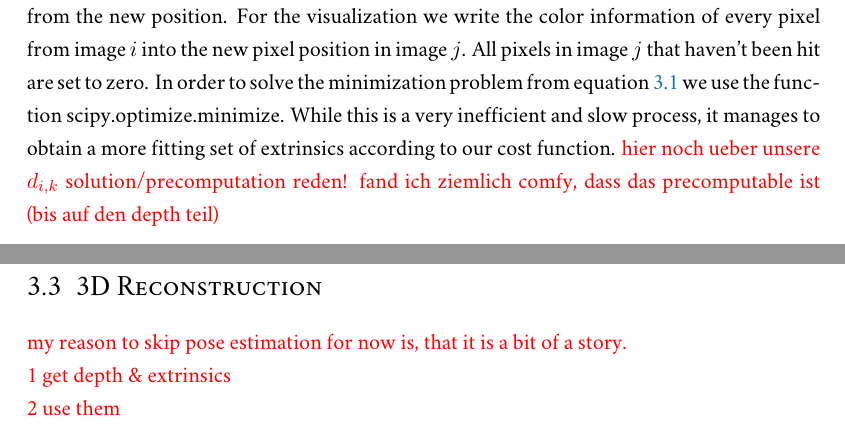
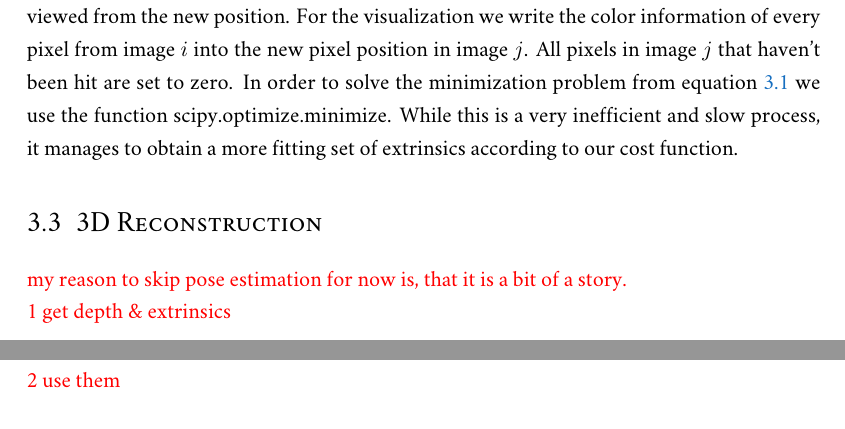
Before and after one commit to Flololol/RGBD-SLAM-from-RGB-Video, a LaTeX thesis (report/report.tex, which reads report/sources/method.tex): two parts of pages 11 and 12 of 18, joined at a grey line, cut so that both start at the same text. Compiled offline with XeLaTeX; a missing font is replaced by an installed copy or a similar font.

Commit message:
removed irrelevant todo

```diff
--- a/report/sources/method.tex
+++ b/report/sources/method.tex
@@ -127,7 +127,6 @@
         \end{figure}
         In order to solve the minimization problem from equation~\ref{eq:edense} we use the function scipy.optimize.minimize.
         While this is a very inefficient and slow process, it manages to obtain a more fitting set of extrinsics according to our cost function.
-        \todo{hier noch ueber unsere $d_{i,k}$ solution/precomputation reden! fand ich ziemlich comfy, dass das precomputable ist (bis auf den depth teil)}
     \section{3D Reconstruction}
         \todo{my reason to skip pose estimation for now is, that it is a bit of a story.\\
         1 get depth \& extrinsics\\
```
